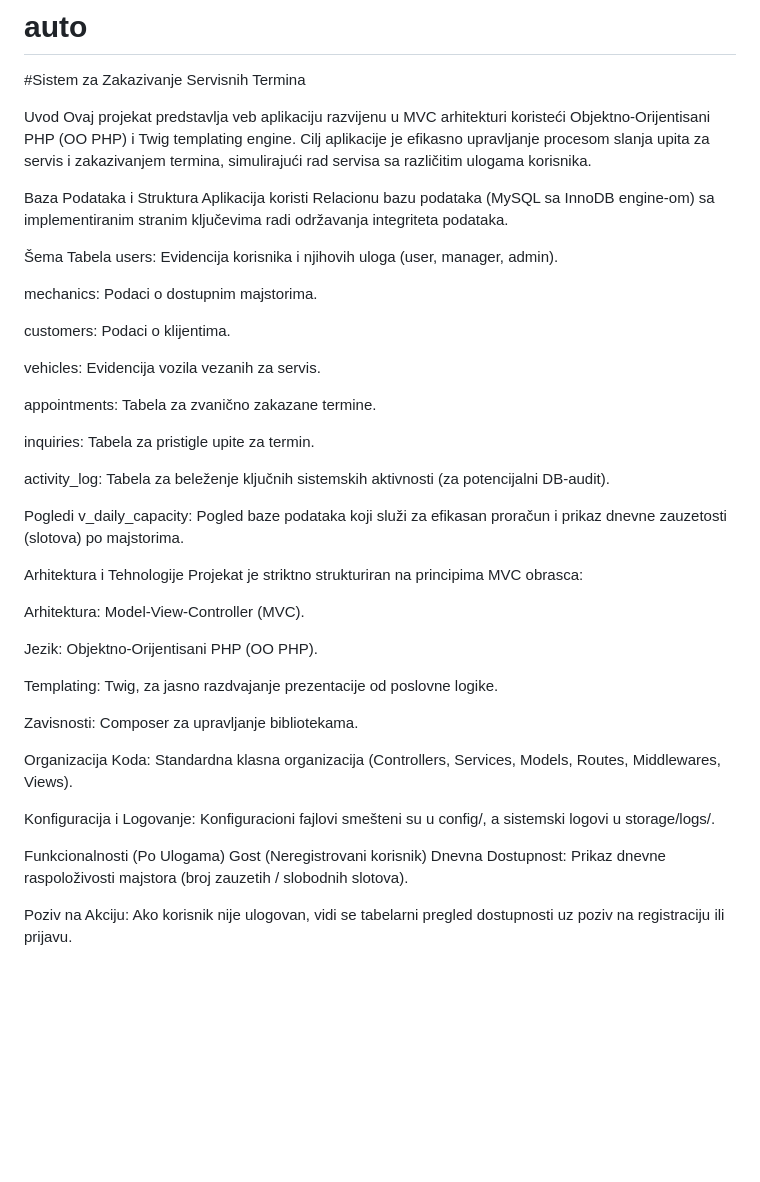
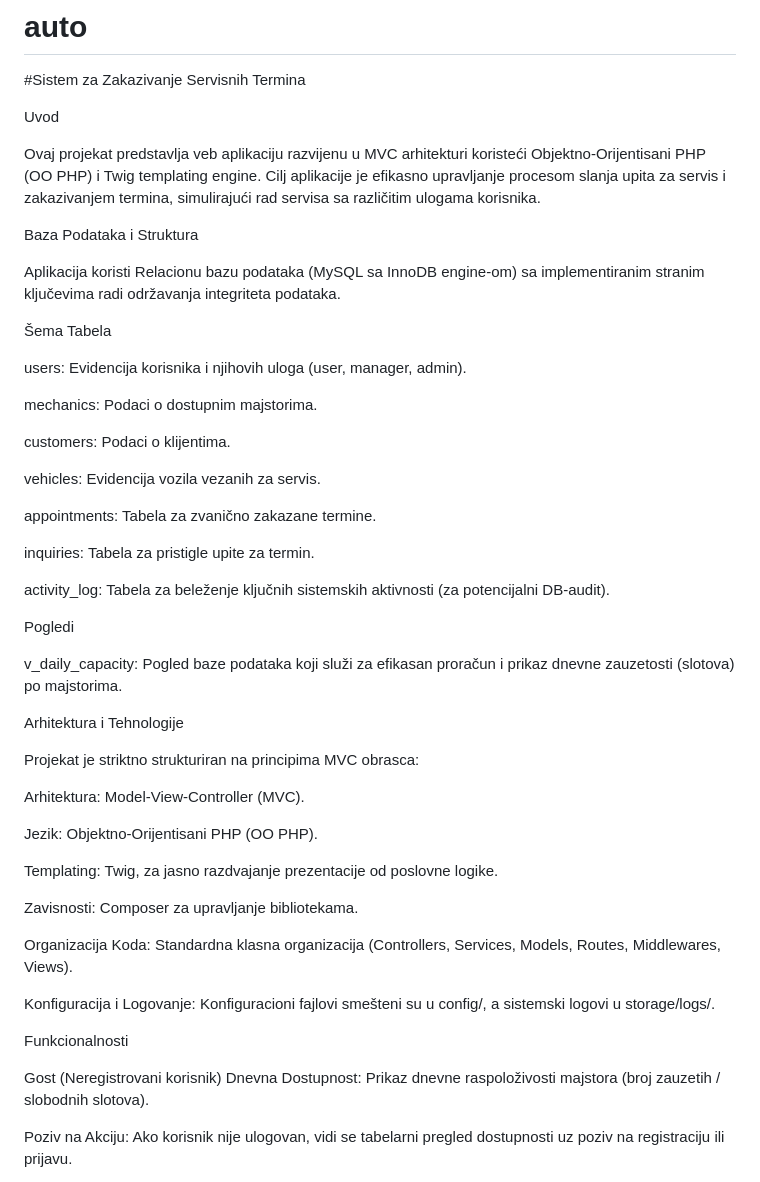
Before and after one commit to oksidans/auto, a Markdown page: README.md, the part around the change. Drawn GitHub-style; blank space fills up the shorter version.

```diff
--- a/README.md
+++ b/README.md
@@ -3,12 +3,15 @@
 #Sistem za Zakazivanje Servisnih Termina
 
 Uvod
+
 Ovaj projekat predstavlja veb aplikaciju razvijenu u MVC arhitekturi koristeći Objektno-Orijentisani PHP (OO PHP) i Twig templating engine. Cilj aplikacije je efikasno upravljanje procesom slanja upita za servis i zakazivanjem termina, simulirajući rad servisa sa različitim ulogama korisnika.
 
 Baza Podataka i Struktura
+
 Aplikacija koristi Relacionu bazu podataka (MySQL sa InnoDB engine-om) sa implementiranim stranim ključevima radi održavanja integriteta podataka.
 
 Šema Tabela
+
 users: Evidencija korisnika i njihovih uloga (user, manager, admin).
 
 mechanics: Podaci o dostupnim majstorima.
@@ -24,9 +27,11 @@ inquiries: Tabela za pristigle upite za termin.
 activity_log: Tabela za beleženje ključnih sistemskih aktivnosti (za potencijalni DB-audit).
 
 Pogledi
+
 v_daily_capacity: Pogled baze podataka koji služi za efikasan proračun i prikaz dnevne zauzetosti (slotova) po majstorima.
 
 Arhitektura i Tehnologije
+
 Projekat je striktno strukturiran na principima MVC obrasca:
 
 Arhitektura: Model-View-Controller (MVC).
@@ -41,7 +46,8 @@ Organizacija Koda: Standardna klasna organizacija (Controllers, Services, Models
 
 Konfiguracija i Logovanje: Konfiguracioni fajlovi smešteni su u config/, a sistemski logovi u storage/logs/.
 
-Funkcionalnosti (Po Ulogama)
+Funkcionalnosti
+
 Gost (Neregistrovani korisnik)
 Dnevna Dostupnost: Prikaz dnevne raspoloživosti majstora (broj zauzetih / slobodnih slotova).
 
```
